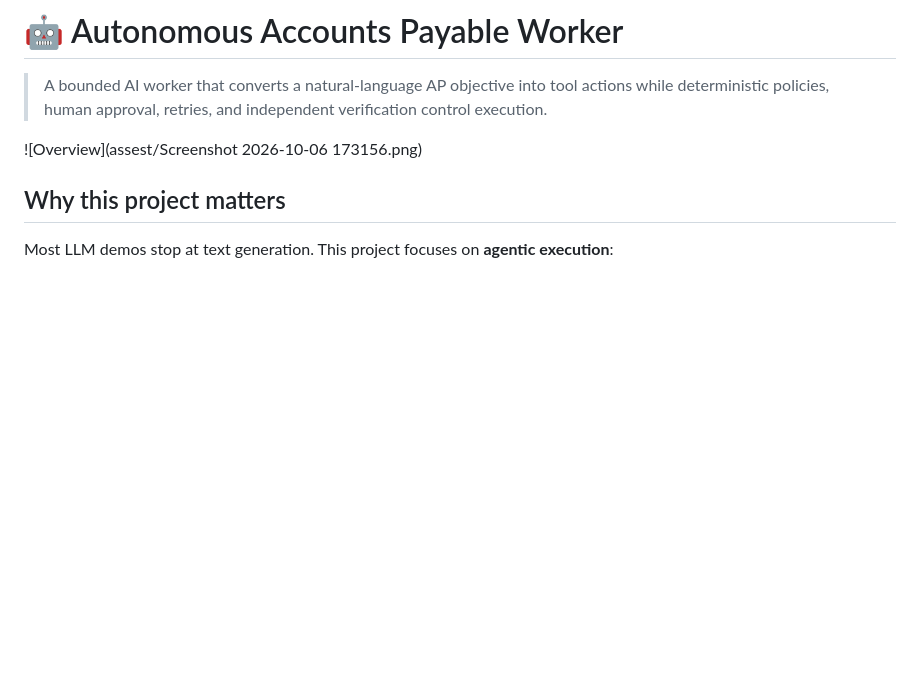
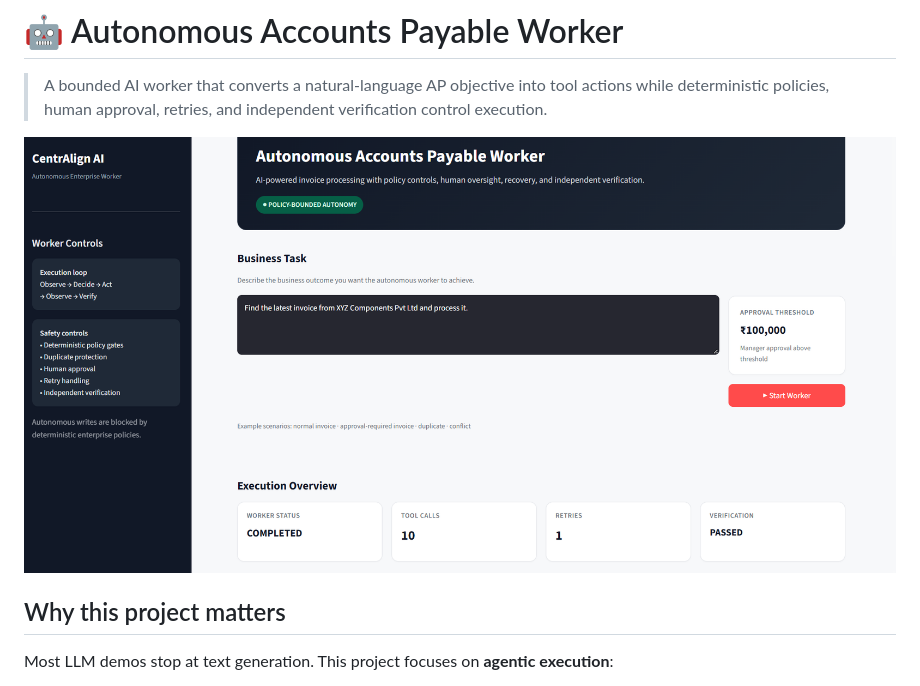
Before and after one commit to Riya-712/Autonomous-invoice-processing-agent, a Markdown page: README.md, the part around one of its changes. Rendered like a GitHub page; blank space fills up the shorter version.

Commit message:
Fix image paths in README.md
Updated image paths in README.md for accuracy.

```diff
--- a/README.md
+++ b/README.md
@@ -2,7 +2,7 @@
 
 > A bounded AI worker that converts a natural-language AP objective into tool actions while deterministic policies, human approval, retries, and independent verification control execution.
 
-![Overview](assest/Screenshot 2026-10-06 173156.png)
+![Overview](assest/Overview.png)
 
 ## Why this project matters
 
```
Also changed, not shown: other parts of README.md (+1 -1 lines).
